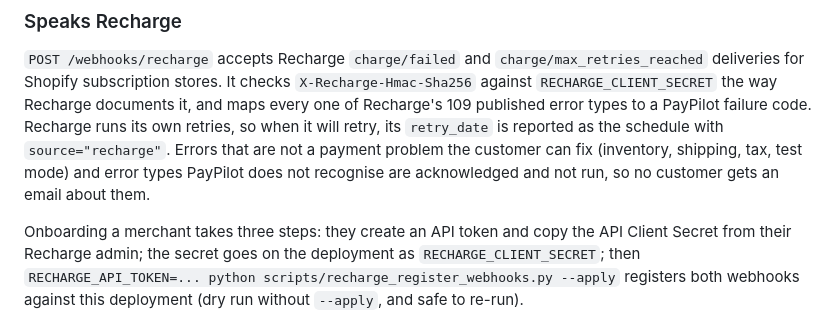
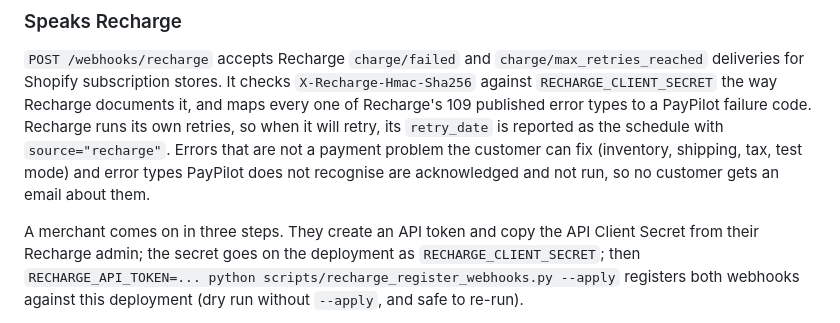
Before and after one commit to IvanSFlowGit/paypilot, a Markdown page: README.md, the part around the change. Drawn GitHub-style.

Commit message:
README: plainer opener for the Recharge onboarding steps

```diff
--- a/README.md
+++ b/README.md
@@ -173,8 +173,8 @@ not a payment problem the customer can fix (inventory, shipping, tax, test mode)
 and error types PayPilot does not recognise are acknowledged and not run, so no
 customer gets an email about them.
 
-Onboarding a merchant takes three steps: they create an API token and copy the
-API Client Secret from their Recharge admin; the secret goes on the deployment as
+A merchant comes on in three steps. They create an API token and copy the API
+Client Secret from their Recharge admin; the secret goes on the deployment as
 `RECHARGE_CLIENT_SECRET`; then
 `RECHARGE_API_TOKEN=... python scripts/recharge_register_webhooks.py --apply`
 registers both webhooks against this deployment (dry run without `--apply`, and
```
